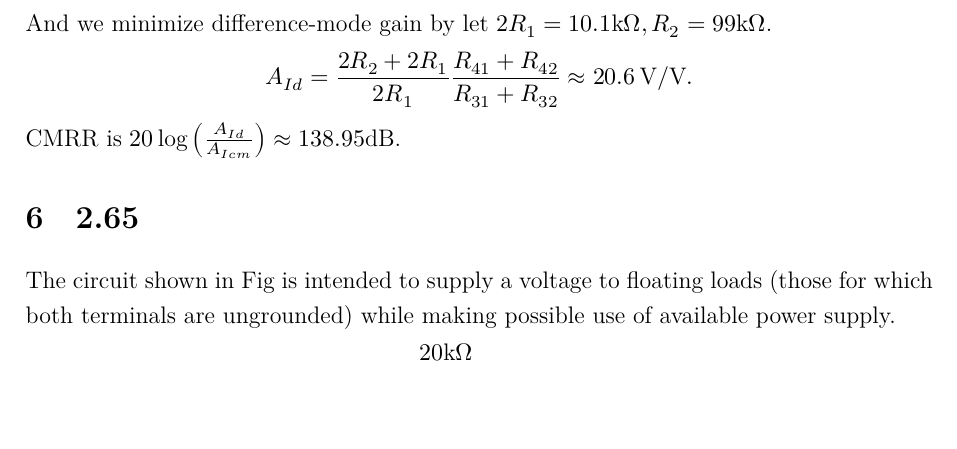
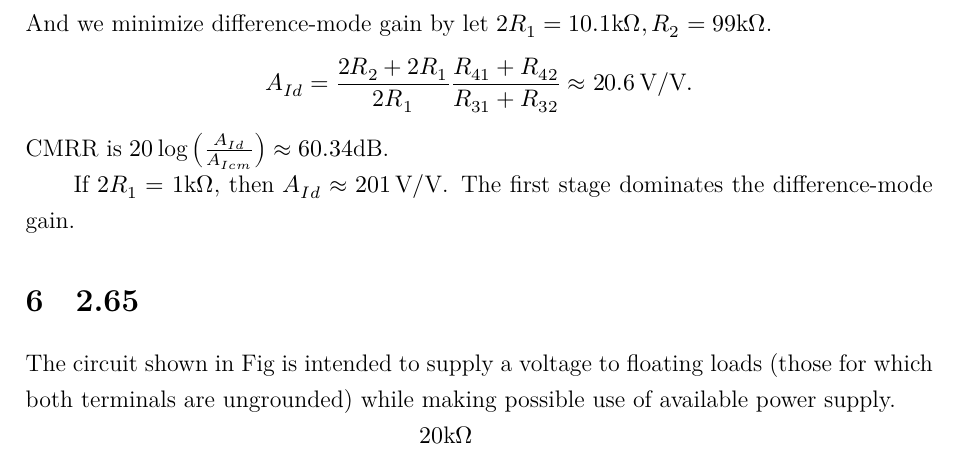
Before and after one commit to givEuptreatmEnt/Electronics, a LaTeX document (q1/q1.tex): part of page 5 of 9, cut so that both start at the same text, the shorter picture padded with empty space. Compiled offline with XeLaTeX; a missing font is replaced by an installed copy or a similar font.

Commit message:
add *.pdf to gitignore, fix 2.63 answer

```diff
--- a/q1/q1.tex
+++ b/q1/q1.tex
@@ -234,7 +234,10 @@ then common-mode gain
 And we minimize difference-mode gain by let $2R_1 = 10.1\skom, R_2 = 99\skom$.
 \[ A_{Id} = \frac{2R_2 + 2R_1}{2R_1}
   \frac{R_{41}+R_{42}}{R_{31}+R_{32}} \approx \SI{20.6}{\volt/\volt}. \]
-CMRR is $20\log\left(\frac{A_{Id}}{A_{Icm}}\right) \approx 138.95\sdb$.
+CMRR is $20\log\left(\frac{A_{Id}}{A_{Icm}}\right) \approx 60.34\sdb$.
+
+If $2R_1 = 1\skom$, then $A_{Id} \approx \SI{201}{\volt/\volt}$.
+The first stage dominates the difference-mode gain.
 
 \section{2.65}
 The circuit shown in Fig is intended to supply a voltage to floating loads (those for which both terminals are ungrounded) while making possible use of available power supply.
```
Also changed, not shown: q1/q1.pdf (deleted), 1 other file.
